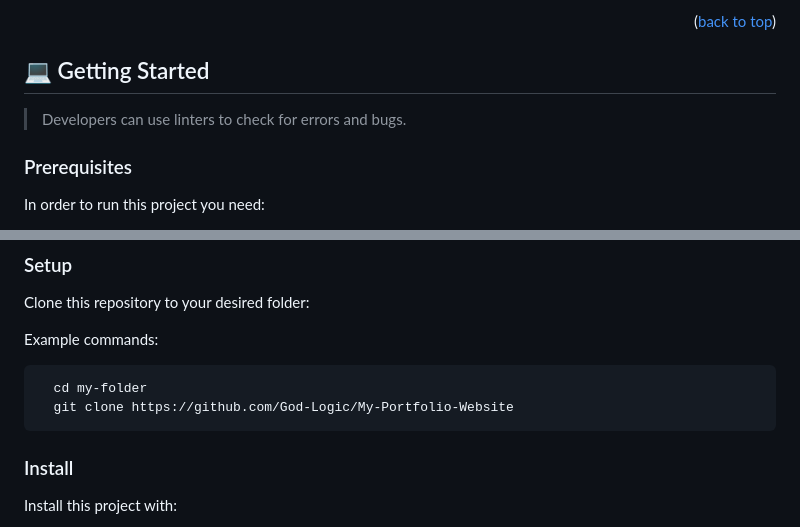
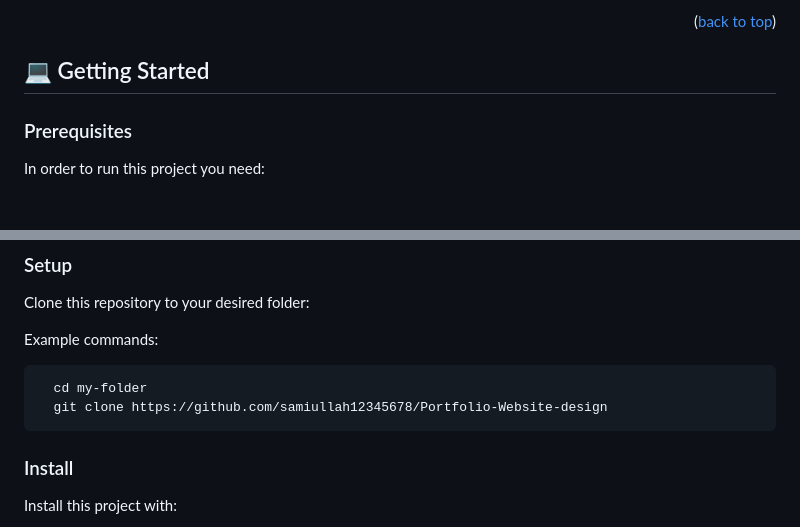
Before and after one commit to Sami-Ullah-Tufail/Portfolio-Website-design.github.io, a Markdown page: README.md, 2 parts joined by grey strips. Rendered like a GitHub page.

Commit message:
Further changes in prerequisites

````diff
--- a/README.md
+++ b/README.md
@@ -88,7 +88,6 @@ OPTIONAL SECTIONS:
 
 ## 💻 Getting Started <a name="getting-started"></a>
 
-> Developers can use linters to check for errors and bugs.
 
 ### Prerequisites
 
@@ -111,7 +110,7 @@ Example commands:
 
 ```sh
   cd my-folder
-  git clone https://github.com/God-Logic/My-Portfolio-Website
+  git clone https://github.com/samiullah12345678/Portfolio-Website-design
 ```
 
 
````
